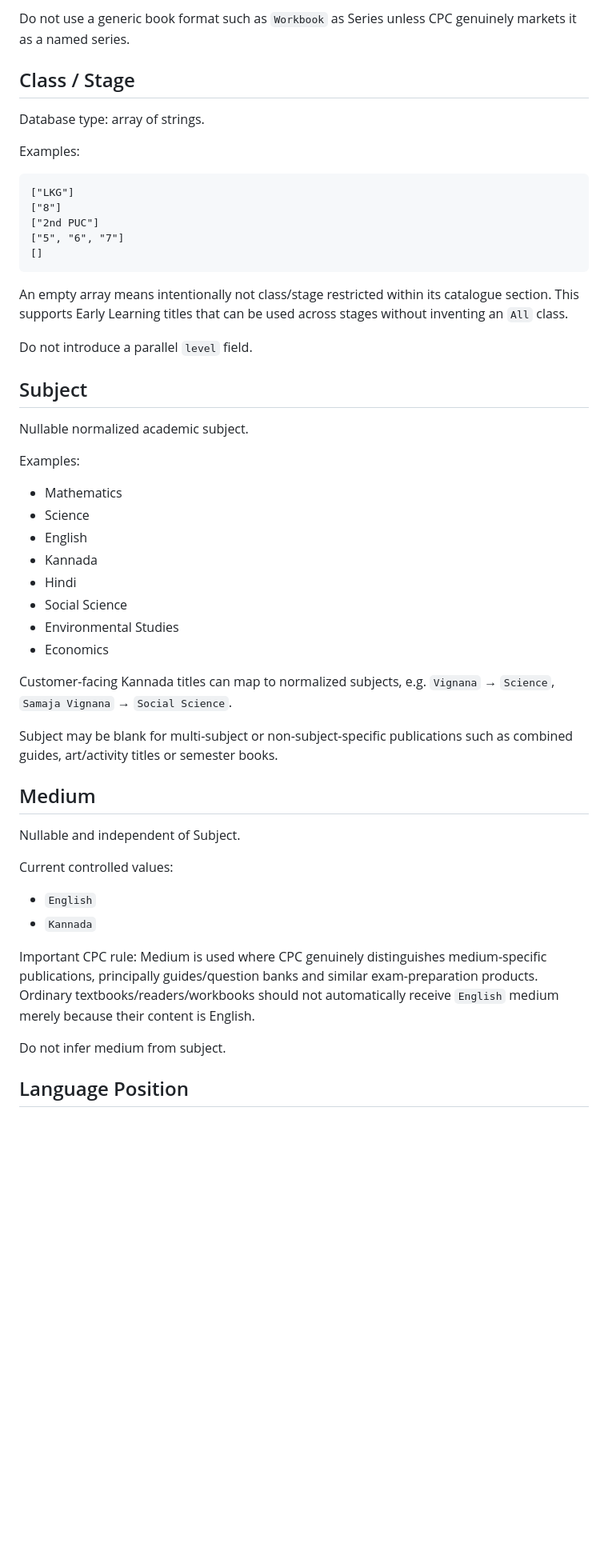
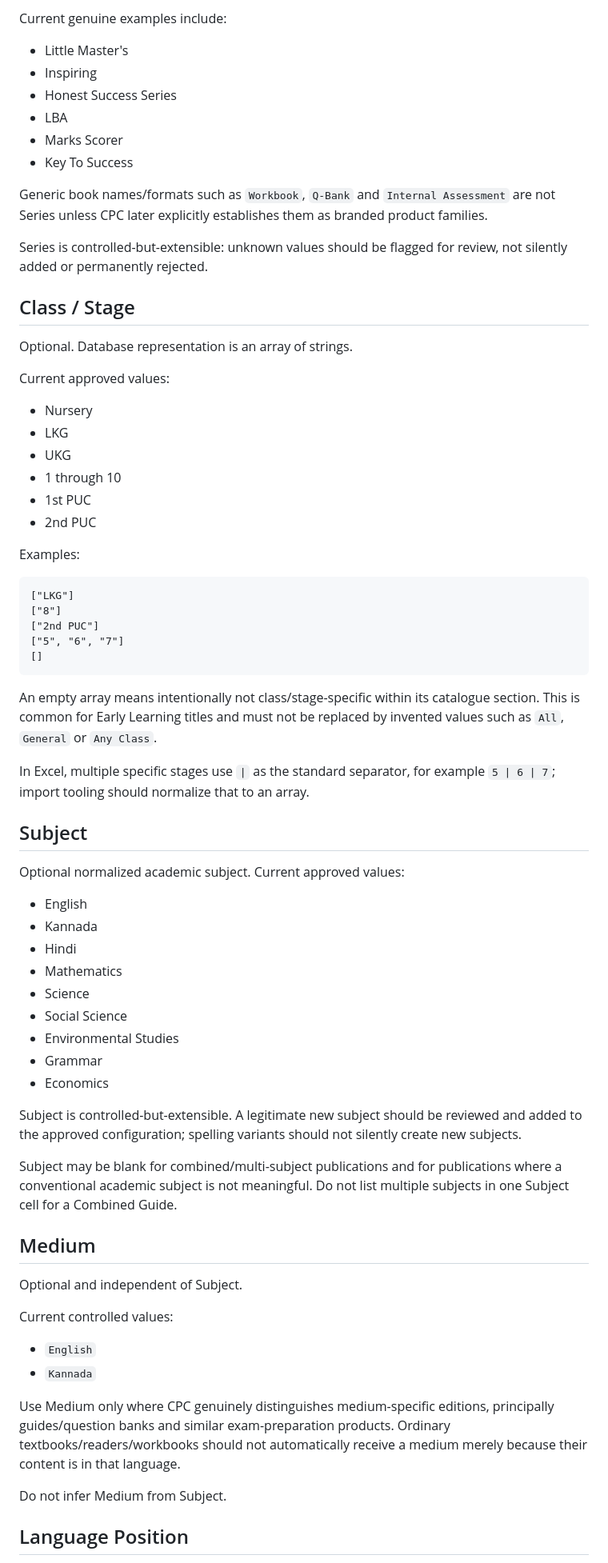
Before and after one commit to cpcbooks/digital-catalogue, a Markdown page: docs/DATA-MODEL.md, the part around one of its changes. Shown at 80% size. Rendered like a GitHub page; blank space fills up the shorter version.

````diff
--- a/docs/DATA-MODEL.md
+++ b/docs/DATA-MODEL.md
@@ -57,9 +63,29 @@ Nullable. Use only for a genuine publication family/series such as Little Master
 
-Do not use a generic book format such as `Workbook` as Series unless CPC genuinely markets it as a named series.
+Current genuine examples include:
+
+- Little Master's
+- Inspiring
+- Honest Success Series
+- LBA
+- Marks Scorer
+- Key To Success
+
+Generic book names/formats such as `Workbook`, `Q-Bank` and `Internal Assessment` are not Series unless CPC later explicitly establishes them as branded product families.
+
+Series is controlled-but-extensible: unknown values should be flagged for review, not silently added or permanently rejected.
 
 ## Class / Stage
 
-Database type: array of strings.
+Optional. Database representation is an array of strings.
+
+Current approved values:
+
+- Nursery
+- LKG
+- UKG
+- 1 through 10
+- 1st PUC
+- 2nd PUC
 
 Examples:
 
@@ -71,41 +97,40 @@ Examples:
 []
 ```
 
-An empty array means intentionally not class/stage restricted within its catalogue section. This supports Early Learning titles that can be used across stages without inventing an `All` class.
+An empty array means intentionally not class/stage-specific within its catalogue section. This is common for Early Learning titles and must not be replaced by invented values such as `All`, `General` or `Any Class`.
 
-Do not introduce a parallel `level` field.
+In Excel, multiple specific stages use ` | ` as the standard separator, for example `5 | 6 | 7`; import tooling should normalize that to an array.
 
 ## Subject
 
-Nullable normalized academic subject.
+Optional normalized academic subject. Current approved values:
 
-Examples:
-
-- Mathematics
-- Science
 - English
 - Kannada
 - Hindi
+- Mathematics
+- Science
 - Social Science
 - Environmental Studies
+- Grammar
 - Economics
 
-Customer-facing Kannada titles can map to normalized subjects, e.g. `Vignana` → `Science`, `Samaja Vignana` → `Social Science`.
+Subject is controlled-but-extensible. A legitimate new subject should be reviewed and added to the approved configuration; spelling variants should not silently create new subjects.
 
-Subject may be blank for multi-subject or non-subject-specific publications such as combined guides, art/activity titles or semester books.
+Subject may be blank for combined/multi-subject publications and for publications where a conventional academic subject is not meaningful. Do not list multiple subjects in one Subject cell for a Combined Guide.
 
 ## Medium
 
-Nullable and independent of Subject.
+Optional and independent of Subject.
 
 Current controlled values:
 
 - `English`
 - `Kannada`
 
-Important CPC rule: Medium is used where CPC genuinely distinguishes medium-specific publications, principally guides/question banks and similar exam-preparation products. Ordinary textbooks/readers/workbooks should not automatically receive `English` medium merely because their content is English.
+Use Medium only where CPC genuinely distinguishes medium-specific editions, principally guides/question banks and similar exam-preparation products. Ordinary textbooks/readers/workbooks should not automatically receive a medium merely because their content is in that language.
 
-Do not infer medium from subject.
+Do not infer Medium from Subject.
 
 ## Language Position
 
````
Also changed, not shown: other parts of docs/DATA-MODEL.md (+72 -47 lines).
